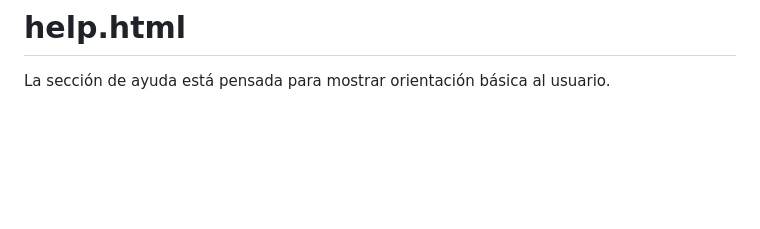
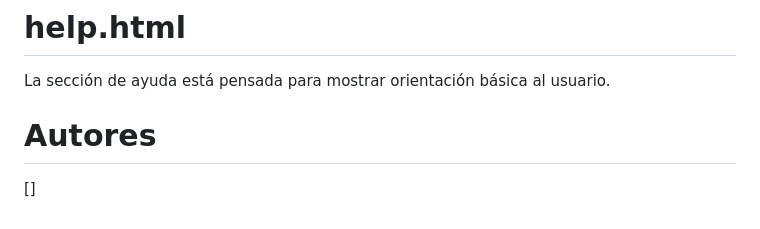
Before and after one commit to Lazar2422/PROYECTO-FILTRO_AcevedoEdgar_GranadosOmar, a Markdown page: README.md, the part around one of its changes. Rendered like a GitHub page; blank space fills up the shorter version.

```diff
--- a/README.md
+++ b/README.md
@@ -88,3 +88,7 @@ También se presentan casillas de verificación al lado derecho de cada fila.
 
 # help.html
 La sección de ayuda está pensada para mostrar orientación básica al usuario.
+
+# Autores
+
+[]
```
Also changed, not shown: other parts of README.md (+6 -6 lines).
